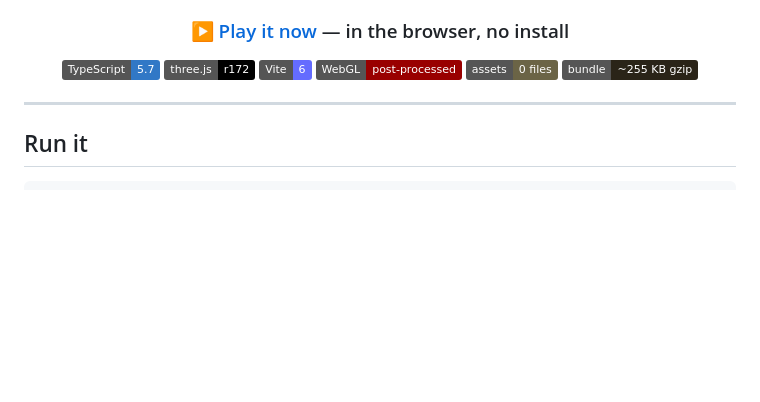
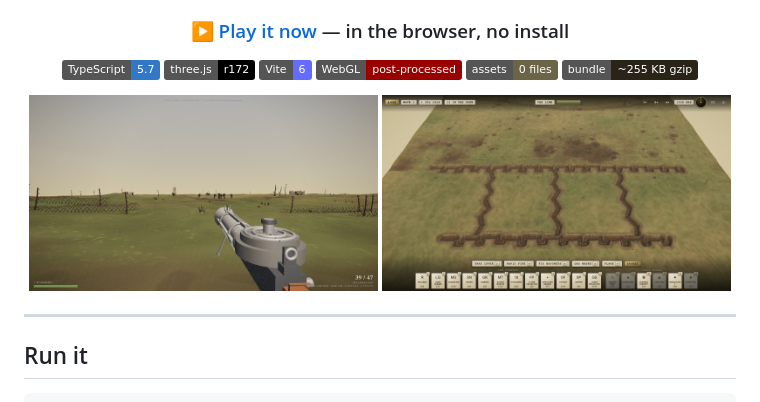
Before and after one commit to elliothimmelfarb/mud-and-steel, a Markdown page: README.md, the part around the change. Rendered like a GitHub page; pictures changed too: docs/media/screenshot-commander.jpg (added), docs/media/screenshot-fps.jpg (added); badges without logos; blank space fills up the shorter version.

Commit message:
README hero: screenshots and live demo

```diff
--- a/README.md
+++ b/README.md
@@ -16,6 +16,8 @@ A fully procedural WWI trench wave-defence game that runs in the browser — com
 ![WebGL](https://img.shields.io/badge/WebGL-post--processed-990000)
 ![Zero assets](https://img.shields.io/badge/assets-0_files-6b6446)
 ![Bundle](https://img.shields.io/badge/bundle-~255_KB_gzip-2a2418)
+
+<img src="docs/media/screenshot-fps.jpg" alt="First person as a Lewis gunner: the drum-fed gun over the wire, enemy infantry crossing no-man's-land" width="49%"> <img src="docs/media/screenshot-commander.jpg" alt="Commander view: the zigzag front and support trenches, the company roster and field works along the bottom" width="49%">
 
 </div>
 
```
Also changed, not shown: docs/media/screenshot-build.jpg (added).
